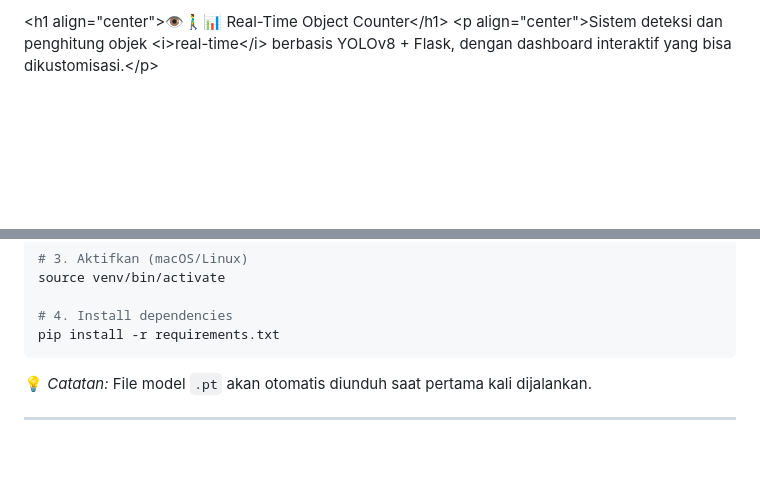
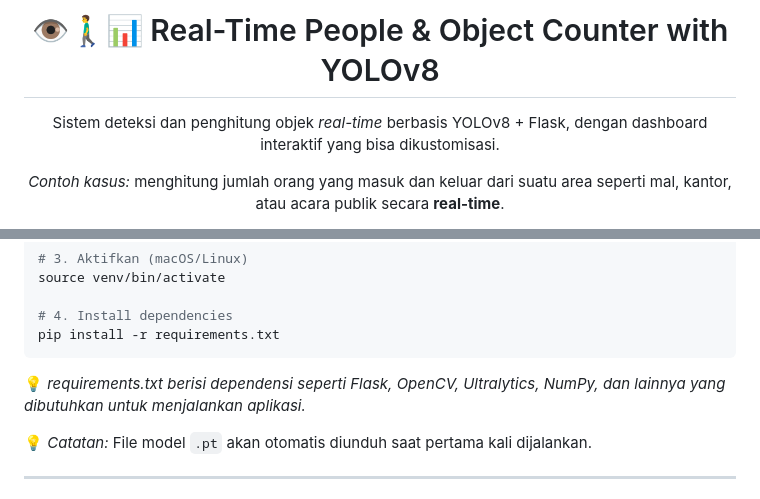
Before and after one commit to rivaldikaufman/PEOPLE-COUNTER, a Markdown page: README.md, 2 parts joined by grey strips. Rendered like a GitHub page; blank space fills up the shorter version.

````diff
--- a/README.md
+++ b/README.md
@@ -1,3 +1,4 @@
-\<h1 align="center"\>👁️🚶‍♂️📊 Real-Time Object Counter\</h1\>
-\<p align="center"\>Sistem deteksi dan penghitung objek \<i\>real-time\</i\> berbasis YOLOv8 + Flask, dengan dashboard interaktif yang bisa dikustomisasi.\</p\>
+<h1 align="center">👁️🚶‍♂️📊 Real-Time People & Object Counter with YOLOv8</h1>
+<p align="center">Sistem deteksi dan penghitung objek <i>real-time</i> berbasis YOLOv8 + Flask, dengan dashboard interaktif yang bisa dikustomisasi.</p>
+<p align="center"><i>Contoh kasus:</i> menghitung jumlah orang yang masuk dan keluar dari suatu area seperti mal, kantor, atau acara publik secara <b>real-time</b>.</p>
 
@@ -61,6 +77,8 @@ source venv/bin/activate
 # 4. Install dependencies
 pip install -r requirements.txt
 ```
+
+💡 *requirements.txt berisi dependensi seperti Flask, OpenCV, Ultralytics, NumPy, dan lainnya yang dibutuhkan untuk menjalankan aplikasi.*
 
 💡 *Catatan:* File model `.pt` akan otomatis diunduh saat pertama kali dijalankan.
 
````
Also changed, not shown: other parts of README.md (+50 -22 lines).
